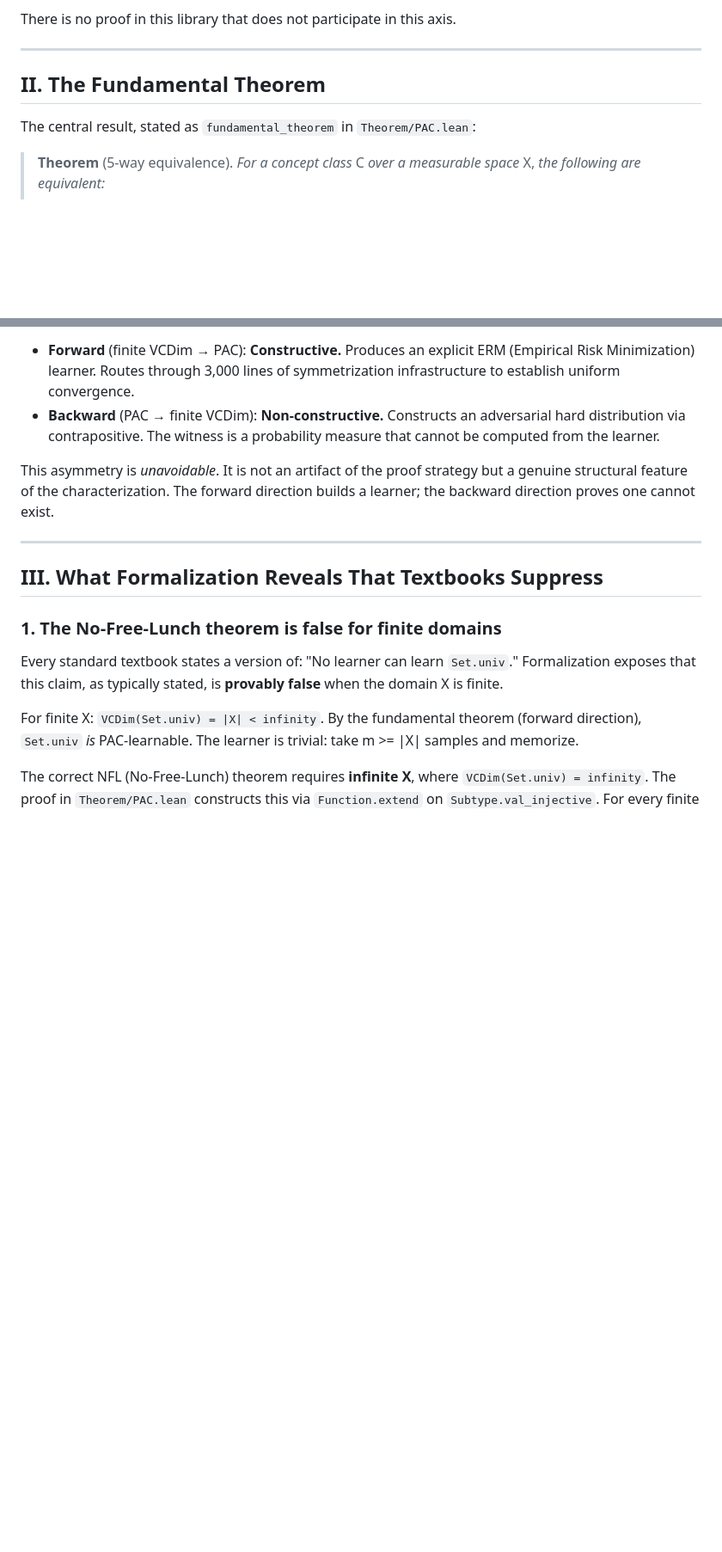
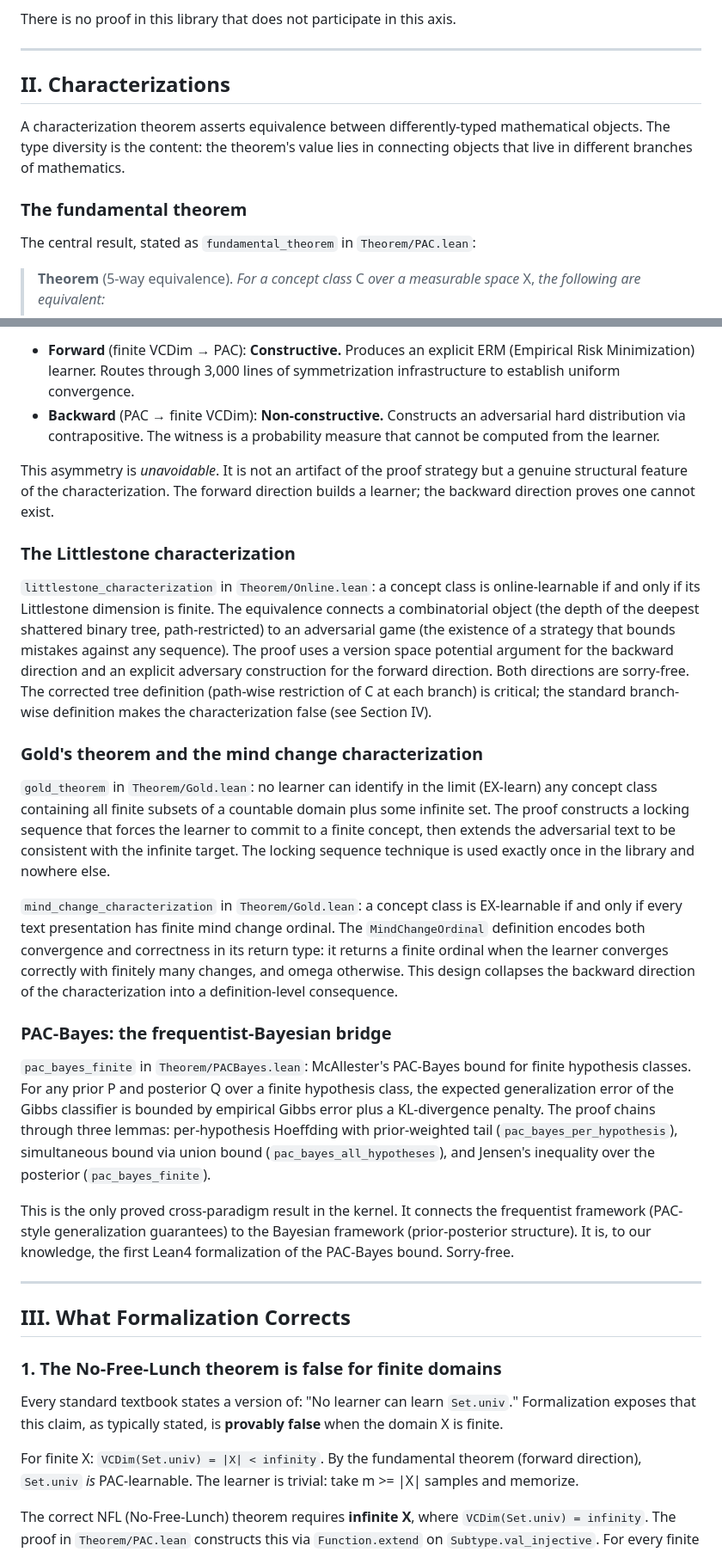
Before and after one commit to Zetetic-Dhruv/formal-learning-theory-kernel, a Markdown page: README.md, 2 parts joined by grey strips. Shown at 86% size. GitHub-like rendering; blank space fills up the shorter version.

Commit message:
Section II: Characterizations (fundamental theorem, Littlestone, Gold, PAC-Bayes)
Renamed from "The Fundamental Theorem" to "Characterizations" with
general-pattern framing: characterization theorems assert equivalence
between differently-typed mathematical objects.

Added subsections:
- Littlestone characterization (path-wise tree, version space potential)
- Gold's theorem + mind change characterization (locking sequence,
  MindChangeOrdinal encodes correctness in return type)
- PAC-Bayes (McAllester, first Lean4 formalization, the only proved
  cross-paradigm result connecting frequentist and Bayesian frameworks)

Existing fundamental theorem content (pentagram, 5-way, asymmetry)
preserved verbatim.

```diff
--- a/README.md
+++ b/README.md
@@ -187,7 +187,11 @@ There is no proof in this library that does not participate in this axis.
 
 ---
 
-## II. The Fundamental Theorem
+## II. Characterizations
+
+A characterization theorem asserts equivalence between differently-typed mathematical objects. The type diversity is the content: the theorem's value lies in connecting objects that live in different branches of mathematics.
+
+### The fundamental theorem
 
 The central result, stated as `fundamental_theorem` in `Theorem/PAC.lean`:
 
@@ -232,9 +236,25 @@ The biconditional `PACLearnable ↔ VCDim < infinity` conceals a deep asymmetry:
 
 This asymmetry is *unavoidable*. It is not an artifact of the proof strategy but a genuine structural feature of the characterization. The forward direction builds a learner; the backward direction proves one cannot exist.
 
+### The Littlestone characterization
+
+`littlestone_characterization` in `Theorem/Online.lean`: a concept class is online-learnable if and only if its Littlestone dimension is finite. The equivalence connects a combinatorial object (the depth of the deepest shattered binary tree, path-restricted) to an adversarial game (the existence of a strategy that bounds mistakes against any sequence). The proof uses a version space potential argument for the backward direction and an explicit adversary construction for the forward direction. Both directions are sorry-free. The corrected tree definition (path-wise restriction of C at each branch) is critical; the standard branch-wise definition makes the characterization false (see Section IV).
+
+### Gold's theorem and the mind change characterization
+
+`gold_theorem` in `Theorem/Gold.lean`: no learner can identify in the limit (EX-learn) any concept class containing all finite subsets of a countable domain plus some infinite set. The proof constructs a locking sequence that forces the learner to commit to a finite concept, then extends the adversarial text to be consistent with the infinite target. The locking sequence technique is used exactly once in the library and nowhere else.
+
+`mind_change_characterization` in `Theorem/Gold.lean`: a concept class is EX-learnable if and only if every text presentation has finite mind change ordinal. The `MindChangeOrdinal` definition encodes both convergence and correctness in its return type: it returns a finite ordinal when the learner converges correctly with finitely many changes, and omega otherwise. This design collapses the backward direction of the characterization into a definition-level consequence.
+
+### PAC-Bayes: the frequentist-Bayesian bridge
+
+`pac_bayes_finite` in `Theorem/PACBayes.lean`: McAllester's PAC-Bayes bound for finite hypothesis classes. For any prior P and posterior Q over a finite hypothesis class, the expected generalization error of the Gibbs classifier is bounded by empirical Gibbs error plus a KL-divergence penalty. The proof chains through three lemmas: per-hypothesis Hoeffding with prior-weighted tail (`pac_bayes_per_hypothesis`), simultaneous bound via union bound (`pac_bayes_all_hypotheses`), and Jensen's inequality over the posterior (`pac_bayes_finite`).
+
+This is the only proved cross-paradigm result in the kernel. It connects the frequentist framework (PAC-style generalization guarantees) to the Bayesian framework (prior-posterior structure). It is, to our knowledge, the first Lean4 formalization of the PAC-Bayes bound. Sorry-free.
+
 ---
 
-## III. What Formalization Reveals That Textbooks Suppress
+## III. What Formalization Corrects
 
 ### 1. The No-Free-Lunch theorem is false for finite domains
 
```
